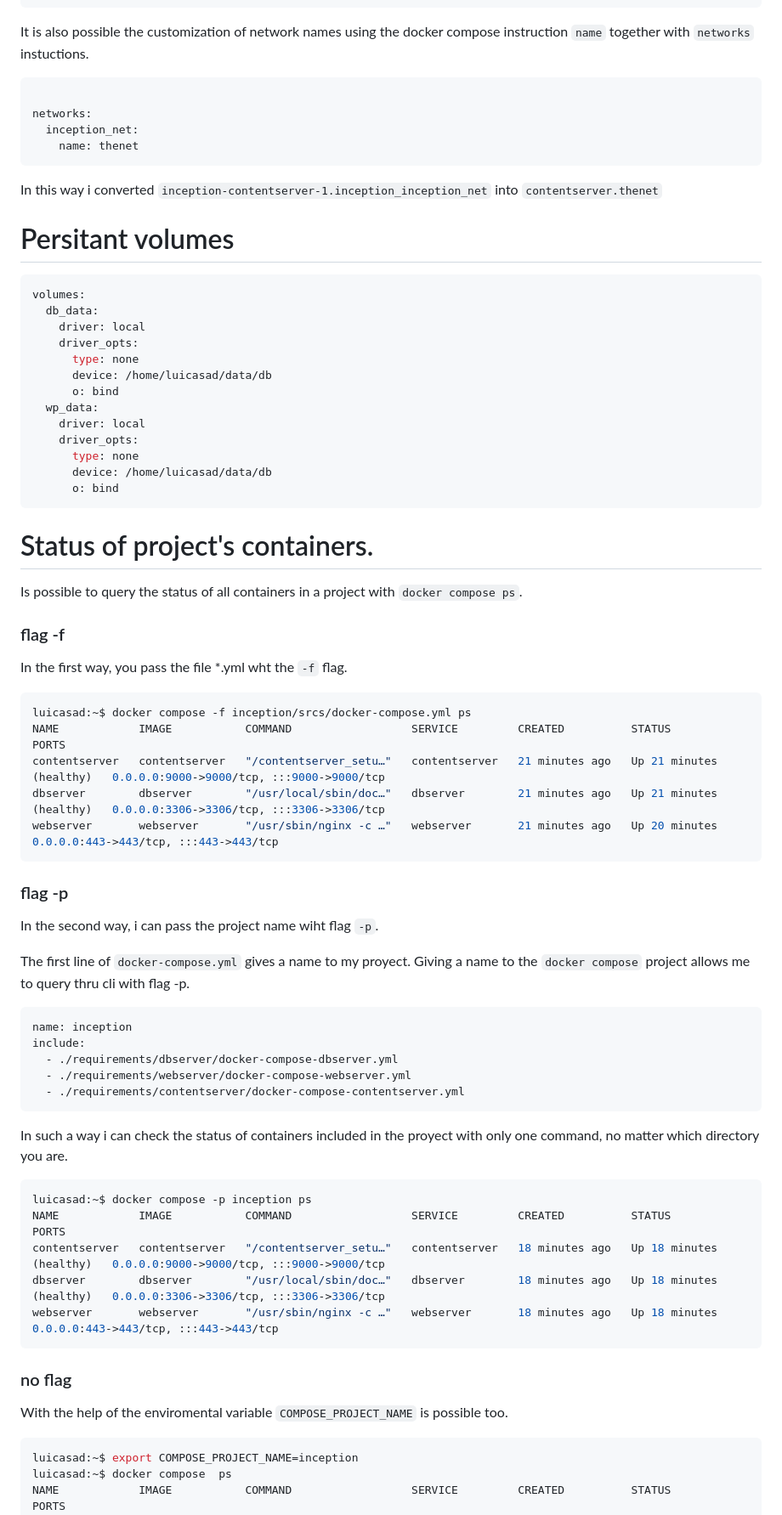
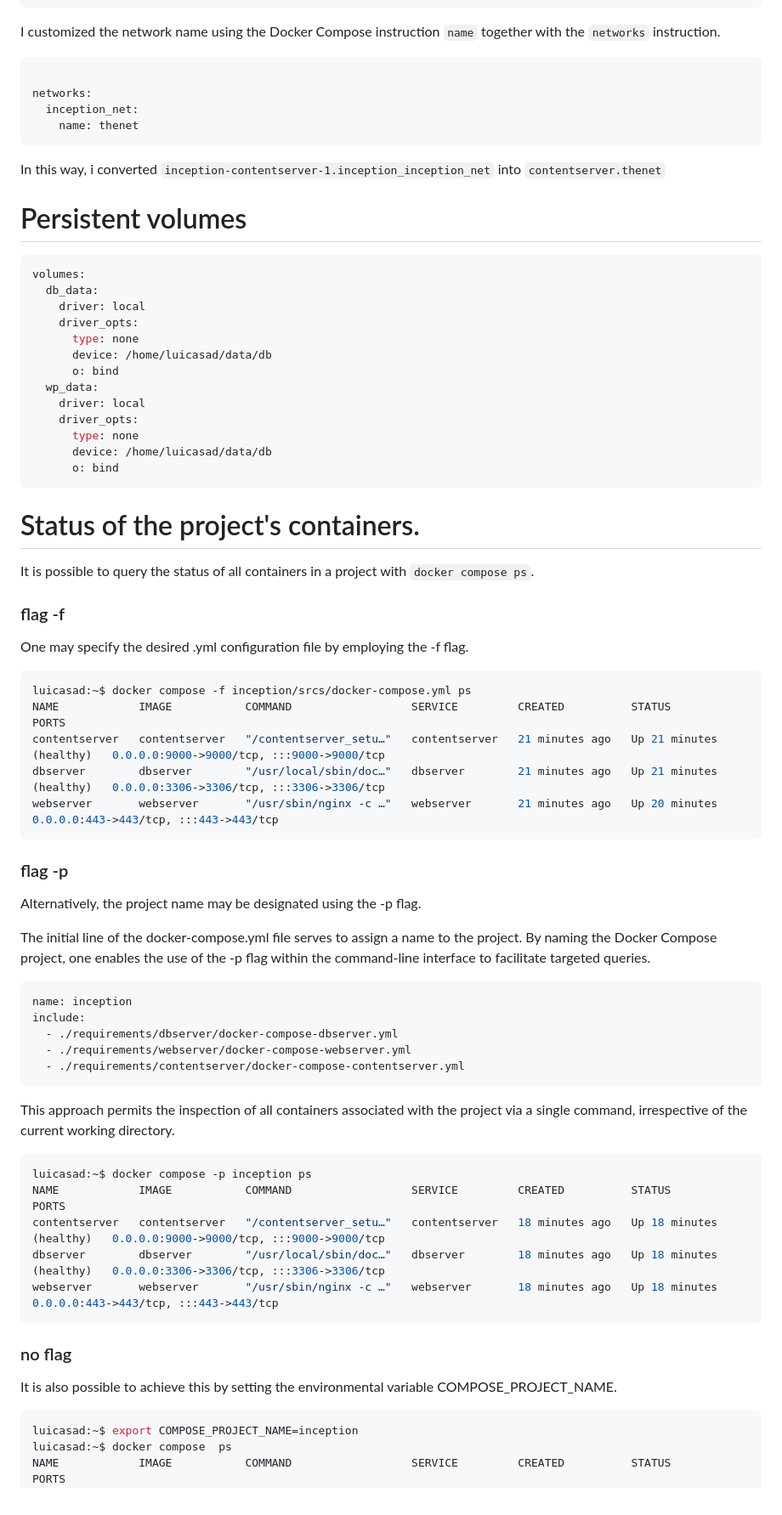
Before and after one commit to luismiguelcasadodiaz/inception, a Markdown page: learnings/Docker_learnings.md, the part around one of its changes. Shown at 85% size. Rendered like a GitHub page.

Commit message:
Update Docker_learnings.md
Grammar corrections

````diff
--- a/learnings/Docker_learnings.md
+++ b/learnings/Docker_learnings.md
@@ -171,7 +171,7 @@ baf676929a0e   adminerserver   "lighttpd -D -f /etc…"   4 minutes ago   Up 4 m
 917e1d5ff1a4   dbserver        "/usr/local/sbin/doc…"   4 minutes ago   Up 4 minutes (healthy)     0.0.0.0:3306->3306/tcp, :::3306->3306/tcp   dbserver
 ```
 
-It is also possible the customization of network  names using the docker compose instruction `name` together with `networks` instuctions.
+I customized the network name using the Docker Compose instruction `name` together with the `networks` instruction.
 
 ``` conf
 
@@ -181,9 +181,9 @@ networks:
 ```
 
 
-In this way i converted `inception-contentserver-1.inception_inception_net` into `contentserver.thenet`
+In this way, i converted `inception-contentserver-1.inception_inception_net` into `contentserver.thenet`
 
-# Persitant volumes
+# Persistent volumes
 
 
 ```yaml
@@ -203,12 +203,12 @@ volumes:
 ```
 
 
-# Status of project's containers.
+# Status of the project's containers.
 
-Is possible to query the status of all containers in a project with `docker compose ps`.
+It is possible to query the status of all containers in a project with `docker compose ps`.
 
 ### flag -f
-In the first way, you pass the file *.yml wht the `-f` flag.
+One may specify the desired .yml configuration file by employing the -f flag.
 
 ```sh
 luicasad:~$ docker compose -f inception/srcs/docker-compose.yml ps
@@ -218,9 +218,9 @@ dbserver        dbserver        "/usr/local/sbin/doc…"   dbserver        21 mi
 webserver       webserver       "/usr/sbin/nginx -c …"   webserver       21 minutes ago   Up 20 minutes             0.0.0.0:443->443/tcp, :::443->443/tcp
 ```
 ### flag -p
-In the second way, i can pass the project name  wiht flag `-p`.
+Alternatively, the project name may be designated using the -p flag.
 
-The first line of `docker-compose.yml` gives a name to my proyect. Giving a name to the `docker compose` project allows me to query thru cli with flag -p.
+The initial line of the docker-compose.yml file serves to assign a name to the project. By naming the Docker Compose project, one enables the use of the -p flag within the command-line interface to facilitate targeted queries.
 
 ```yaml
 name: inception
@@ -230,7 +230,8 @@ include:
   - ./requirements/contentserver/docker-compose-contentserver.yml
 ```
 
-In such a way  i can check the status of containers included in the proyect with only one command, no matter which directory you are.
+This approach permits the inspection of all containers associated with the project via a single command, irrespective of the current working directory.
+
 ``` sh
 luicasad:~$ docker compose -p inception ps
 NAME            IMAGE           COMMAND                  SERVICE         CREATED          STATUS                    PORTS
@@ -240,7 +241,7 @@ webserver       webserver       "/usr/sbin/nginx -c …"   webserver       18 mi
 ```
 ### no flag
 
-With the help of the enviromental variable `COMPOSE_PROJECT_NAME` is possible too.
+It is also possible to achieve this by setting the environmental variable COMPOSE_PROJECT_NAME.
 
 
 
````
Also changed, not shown: other parts of learnings/Docker_learnings.md (+16 -16 lines).
